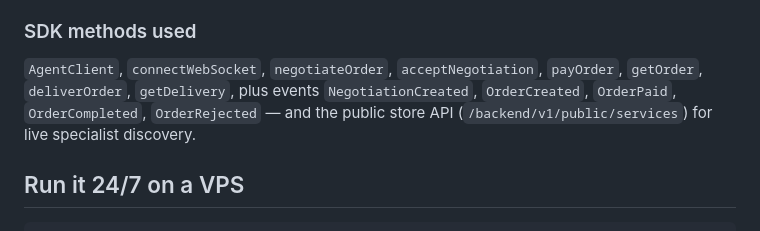
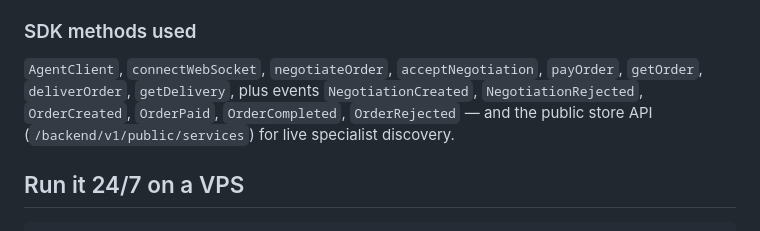
Before and after one commit to MrKH051/surety, a Markdown page: README.md, the part around the change. GitHub-like rendering.

Commit message:
docs: NegotiationRejected in the SDK methods list
Co-Authored-By: Claude Fable 5 <noreply@anthropic.com>

```diff
--- a/README.md
+++ b/README.md
@@ -101,8 +101,9 @@ ollama pull llama3.1     # defaults in .env.example already point at it
 ### SDK methods used
 
 `AgentClient`, `connectWebSocket`, `negotiateOrder`, `acceptNegotiation`, `payOrder`,
-`getOrder`, `deliverOrder`, `getDelivery`, plus events `NegotiationCreated`, `OrderCreated`,
-`OrderPaid`, `OrderCompleted`, `OrderRejected` — and the public store API
+`getOrder`, `deliverOrder`, `getDelivery`, plus events `NegotiationCreated`,
+`NegotiationRejected`, `OrderCreated`, `OrderPaid`, `OrderCompleted`, `OrderRejected` —
+and the public store API
 (`/backend/v1/public/services`) for live specialist discovery.
 
 ## Run it 24/7 on a VPS
```
